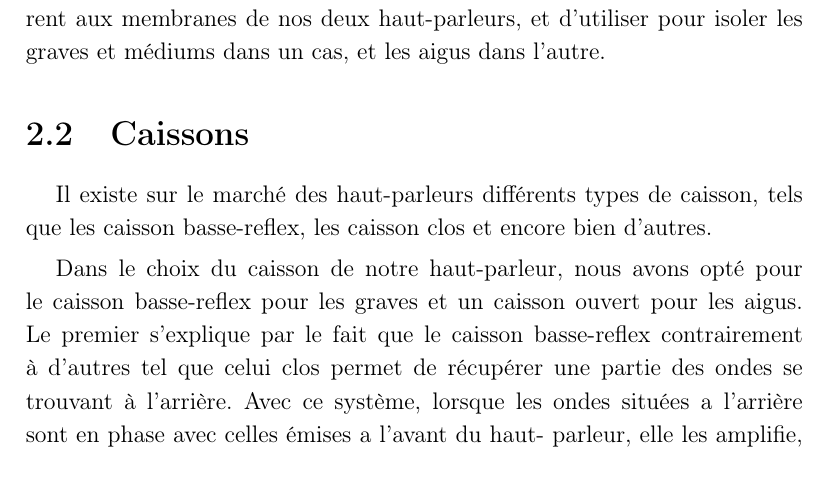
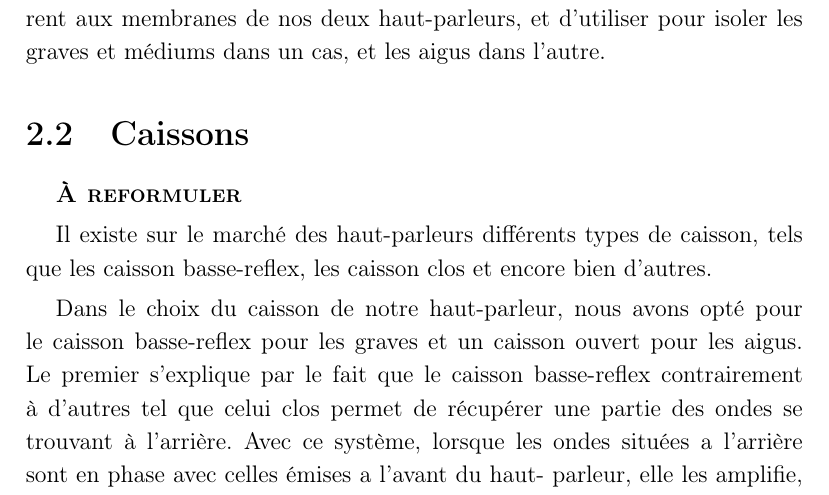
Before and after one commit to vlecomte/rapport-q2, a LaTeX thesis (root.tex, which reads main/docu/caissons.tex): part of page 11 of 48, cut so that both start at the same text. Compiled offline with pdfLaTeX.

Commit message:
Ajouté un warning pour docu/caissons

```diff
--- a/main/docu/caissons.tex
+++ b/main/docu/caissons.tex
@@ -1,4 +1,6 @@
 \section{Caissons}
+
+\textbf{\textsc{À reformuler}}
 
 Il existe sur le marché des haut-parleurs
 différents types de caisson, tels que
```
